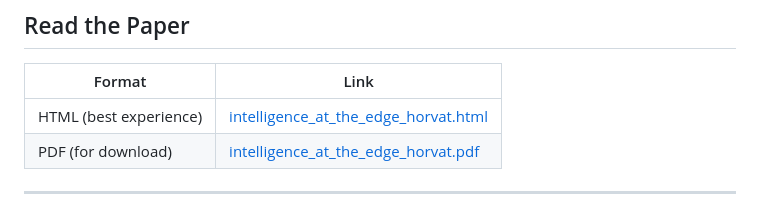
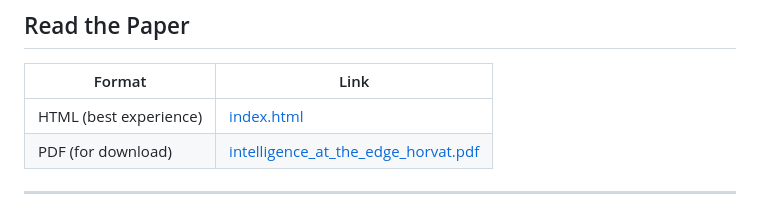
Before and after one commit to jdhorvat/intelligence-at-the-edge, a Markdown page: README.md, the part around the change. GitHub-like rendering.

Commit message:
Update HTML link in README to index.html

```diff
--- a/README.md
+++ b/README.md
@@ -13,7 +13,7 @@
 
 | Format | Link |
 |---|---|
-| HTML (best experience) | [intelligence_at_the_edge_horvat.html](docs/intelligence_at_the_edge_horvat.html) |
+| HTML (best experience) | [index.html](docs/index.html) |
 | PDF (for download) | [intelligence_at_the_edge_horvat.pdf](paper/intelligence_at_the_edge_horvat.pdf) |
 
 ---
```
